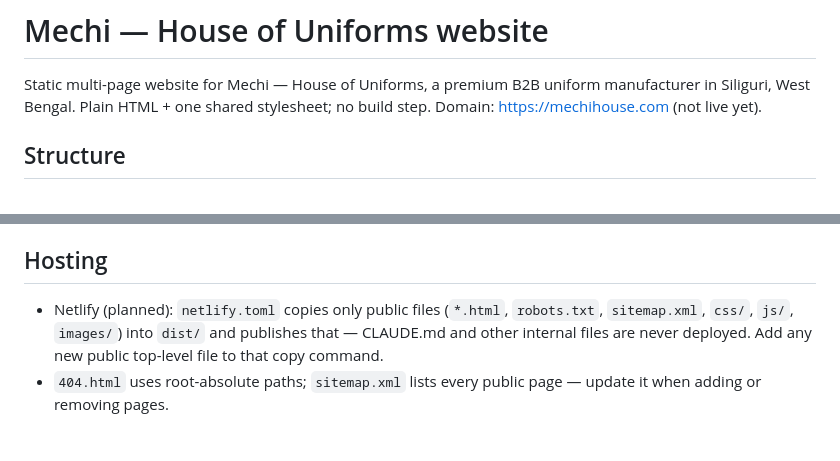
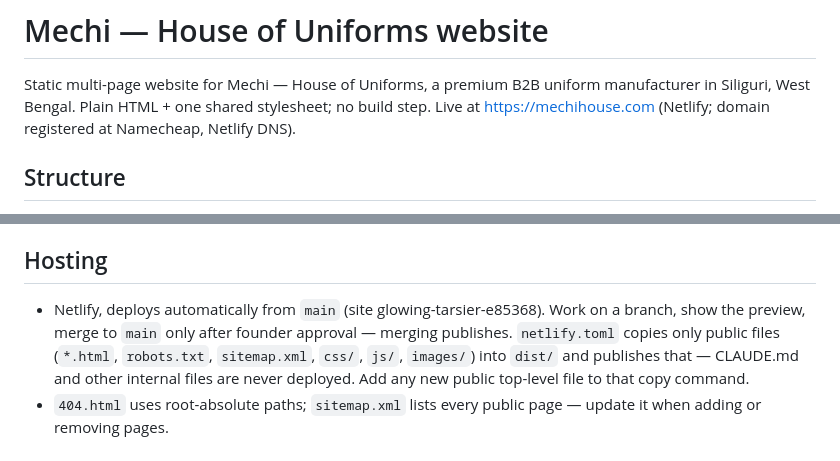
Before and after one commit to megha-codes-store/mechi-website, a Markdown page: CLAUDE.md, 2 parts joined by grey strips. Drawn GitHub-style; blank space fills up the shorter version.

Commit message:
Notes: site is live on Netlify at mechihouse.com
Co-Authored-By: Claude Opus 5.5 <noreply@anthropic.com>
Claude-Session: https://claude.ai/code/session_01RxwRgE7KUvNrLd3nmHnDoe

```diff
--- a/CLAUDE.md
+++ b/CLAUDE.md
@@ -2,7 +2,7 @@
 
 Static multi-page website for Mechi — House of Uniforms, a premium B2B uniform
 manufacturer in Siliguri, West Bengal. Plain HTML + one shared stylesheet; no
-build step. Domain: https://mechihouse.com (not live yet).
+build step. Live at https://mechihouse.com (Netlify; domain registered at Namecheap, Netlify DNS).
 
 ## Structure
 
@@ -27,7 +27,8 @@ Canonical links use `https://mechihouse.com/<page>.html`.
 
 ## Hosting
 
-- Netlify (planned): `netlify.toml` copies only public files (`*.html`, `robots.txt`, `sitemap.xml`,
+- Netlify, deploys automatically from `main` (site glowing-tarsier-e85368). Work on a branch, show the
+  preview, merge to `main` only after founder approval — merging publishes. `netlify.toml` copies only public files (`*.html`, `robots.txt`, `sitemap.xml`,
   `css/`, `js/`, `images/`) into `dist/` and publishes that — CLAUDE.md and other internal files
   are never deployed. Add any new public top-level file to that copy command.
 - `404.html` uses root-absolute paths; `sitemap.xml` lists every public page — update it when
```
